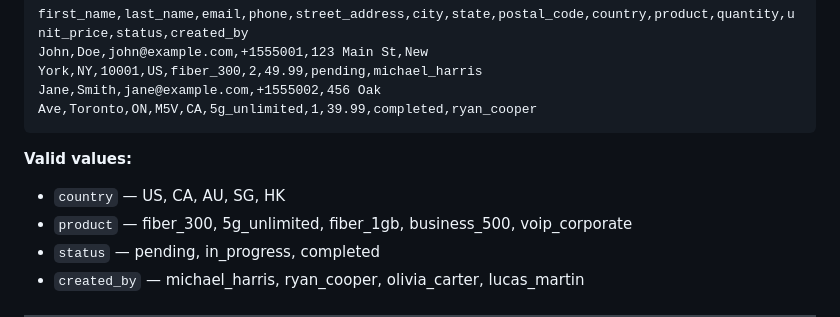
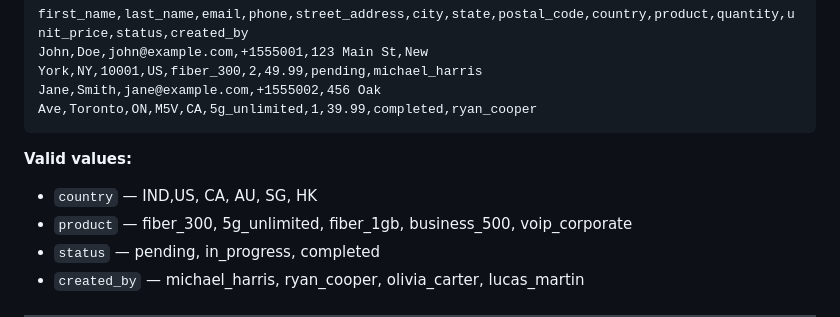
Before and after one commit to ramprasad28-hue/Halleyx_dashboard_challenge-II, a Markdown page: README.md, the part around the change. Drawn GitHub-style.

Commit message:
Update valid values for country in README

````diff
--- a/README.md
+++ b/README.md
@@ -203,7 +203,7 @@ Jane,Smith,jane@example.com,+1555002,456 Oak Ave,Toronto,ON,M5V,CA,5g_unlimited,
 ```
 
 **Valid values:**
-- `country` — US, CA, AU, SG, HK
+- `country` — IND,US, CA, AU, SG, HK
 - `product` — fiber_300, 5g_unlimited, fiber_1gb, business_500, voip_corporate
 - `status` — pending, in_progress, completed
 - `created_by` — michael_harris, ryan_cooper, olivia_carter, lucas_martin
````
